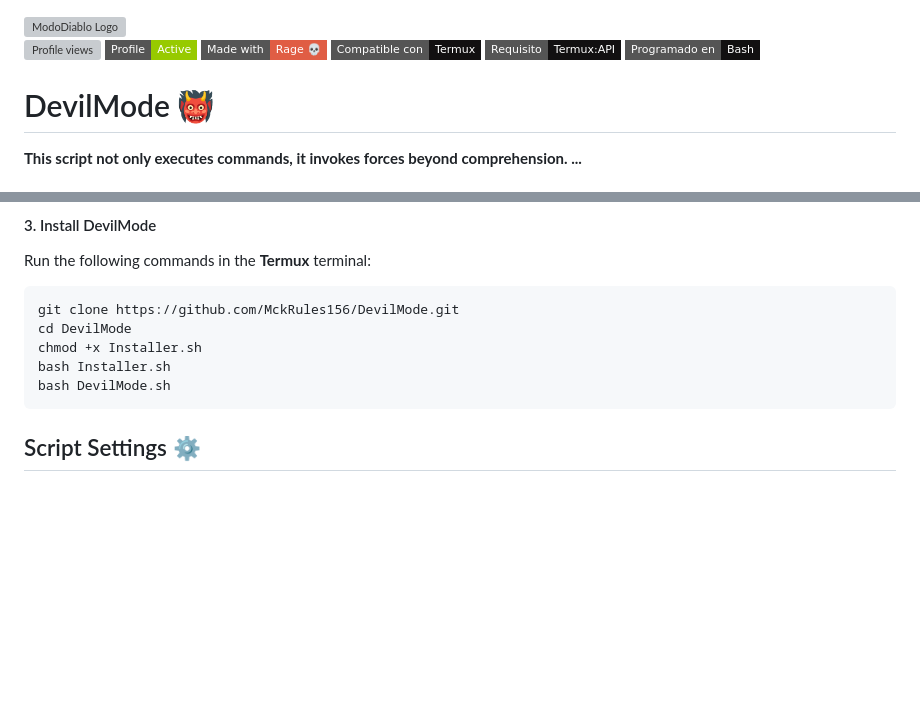
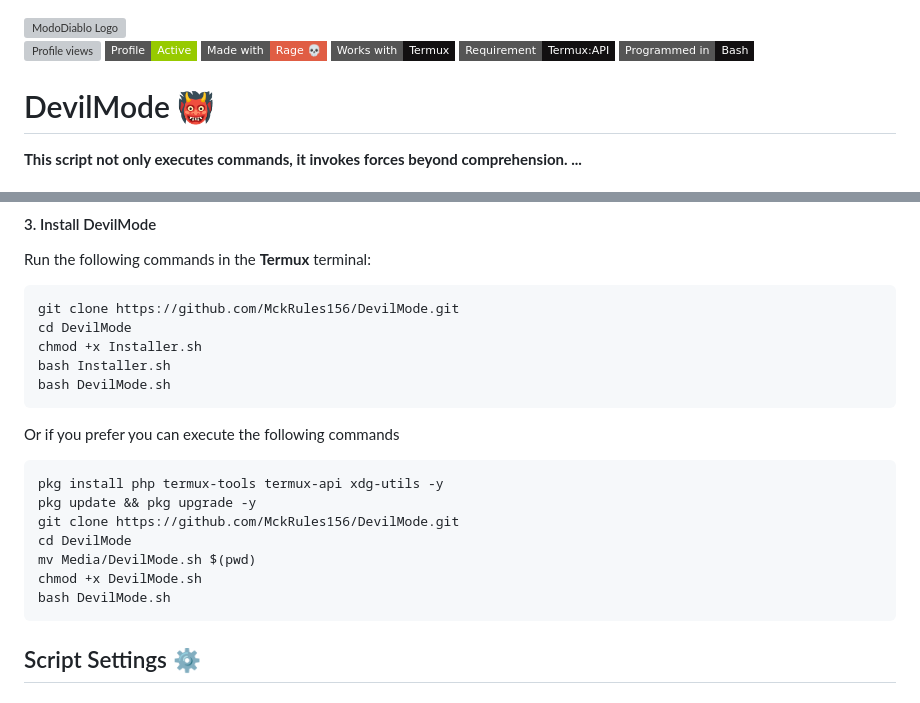
Before and after one commit to MckRules156/DevilMode, a Markdown page: README.md, 2 parts joined by grey strips. Rendered like a GitHub page; badges without logos; blank space fills up the shorter version; grey boxes are pictures that could not be loaded.

````diff
--- a/README.md
+++ b/README.md
@@ -1,6 +1,6 @@
 <img src="https://github.com/MckRules156/DevilMode/blob/main/Media/logo2.jpg?raw=true" alt="ModoDiablo Logo" width="1000"/>
 
-![Profile views](https://komarev.com/ghpvc/?username=MckRules156&color=red&style=flat-square) ![Profile Status](https://img.shields.io/badge/Profile-Active-green?style=flat-square) ![Made with rage](https://img.shields.io/badge/Made%20with-Rage%20💀-red?style=flat-square) ![Compatible con Termux](https://img.shields.io/badge/Compatible%20con-Termux-%23121011.svg?style=flat-square&logo=android&logoColor=white) ![Compatible con Termux](https://img.shields.io/badge/Requisito-Termux:API-%23121011.svg?style=flat-square&logo=android&logoColor=white) ![Programado en Bash](https://img.shields.io/badge/Programado%20en-Bash-%23121011.svg?style=flat-square&logo=gnu-bash&logoColor=white)
+![Profile views](https://komarev.com/ghpvc/?username=MckRules156&color=red&style=flat-square) ![Profile Status](https://img.shields.io/badge/Profile-Active-green?style=flat-square) ![Made with rage](https://img.shields.io/badge/Made%20with-Rage%20💀-red?style=flat-square) ![Compatible con Termux](https://img.shields.io/badge/Works%20with-Termux-%23121011.svg?style=flat-square&logo=android&logoColor=white) ![Compatible con Termux](https://img.shields.io/badge/Requirement-Termux:API-%23121011.svg?style=flat-square&logo=android&logoColor=white) ![Programado en Bash](https://img.shields.io/badge/Programmed%20in-Bash-%23121011.svg?style=flat-square&logo=gnu-bash&logoColor=white)
 
 
 
@@ -77,6 +77,18 @@ bash Installer.sh
 bash DevilMode.sh
 ```
 
+Or if you prefer you can execute the following commands
+
+```bash
+pkg install php termux-tools termux-api xdg-utils -y
+pkg update && pkg upgrade -y
+git clone https://github.com/MckRules156/DevilMode.git
+cd DevilMode
+mv Media/DevilMode.sh $(pwd)
+chmod +x DevilMode.sh
+bash DevilMode.sh
+```
+
 ## Script Settings ⚙️
 
 #### 1. Script timer configuration
````
